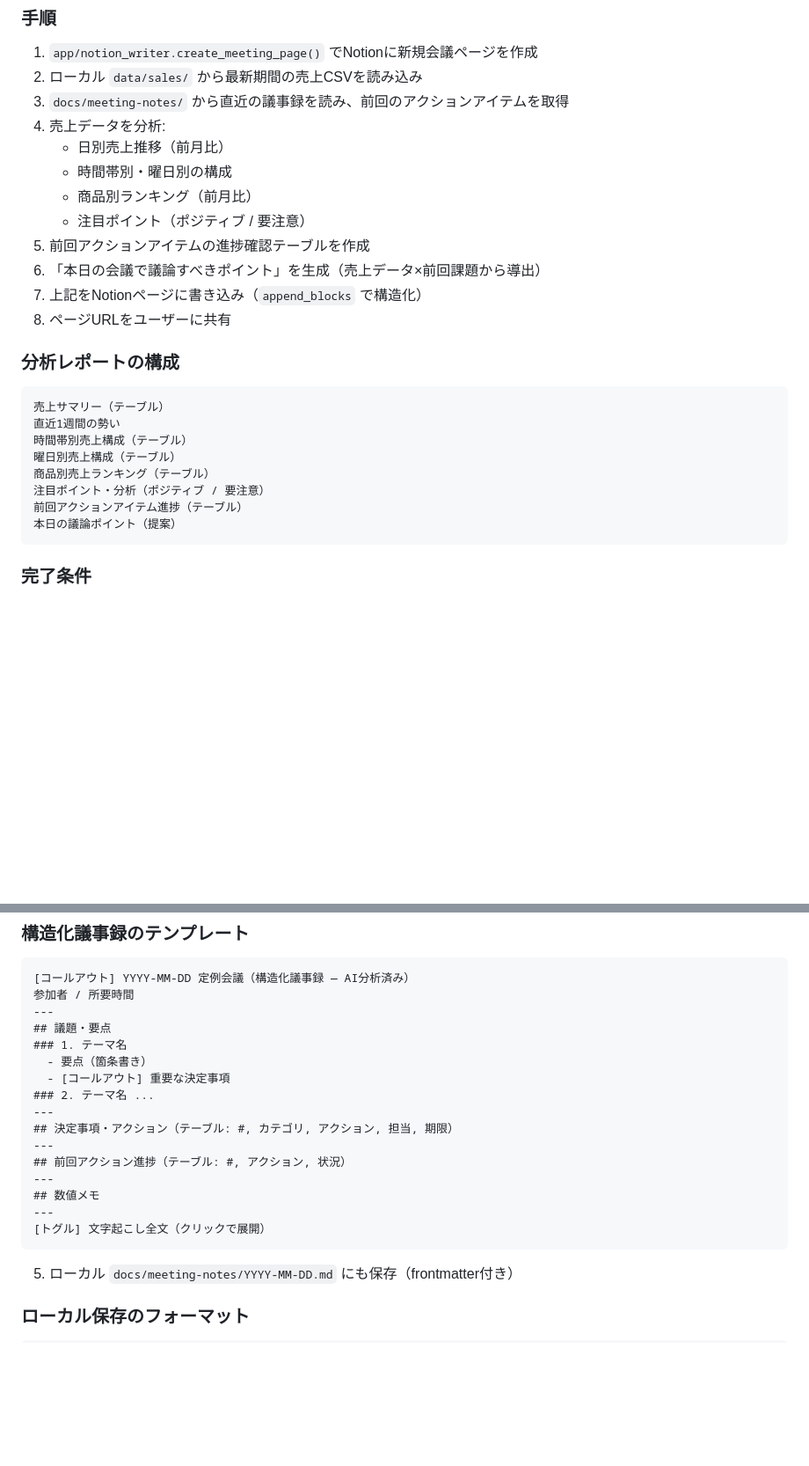
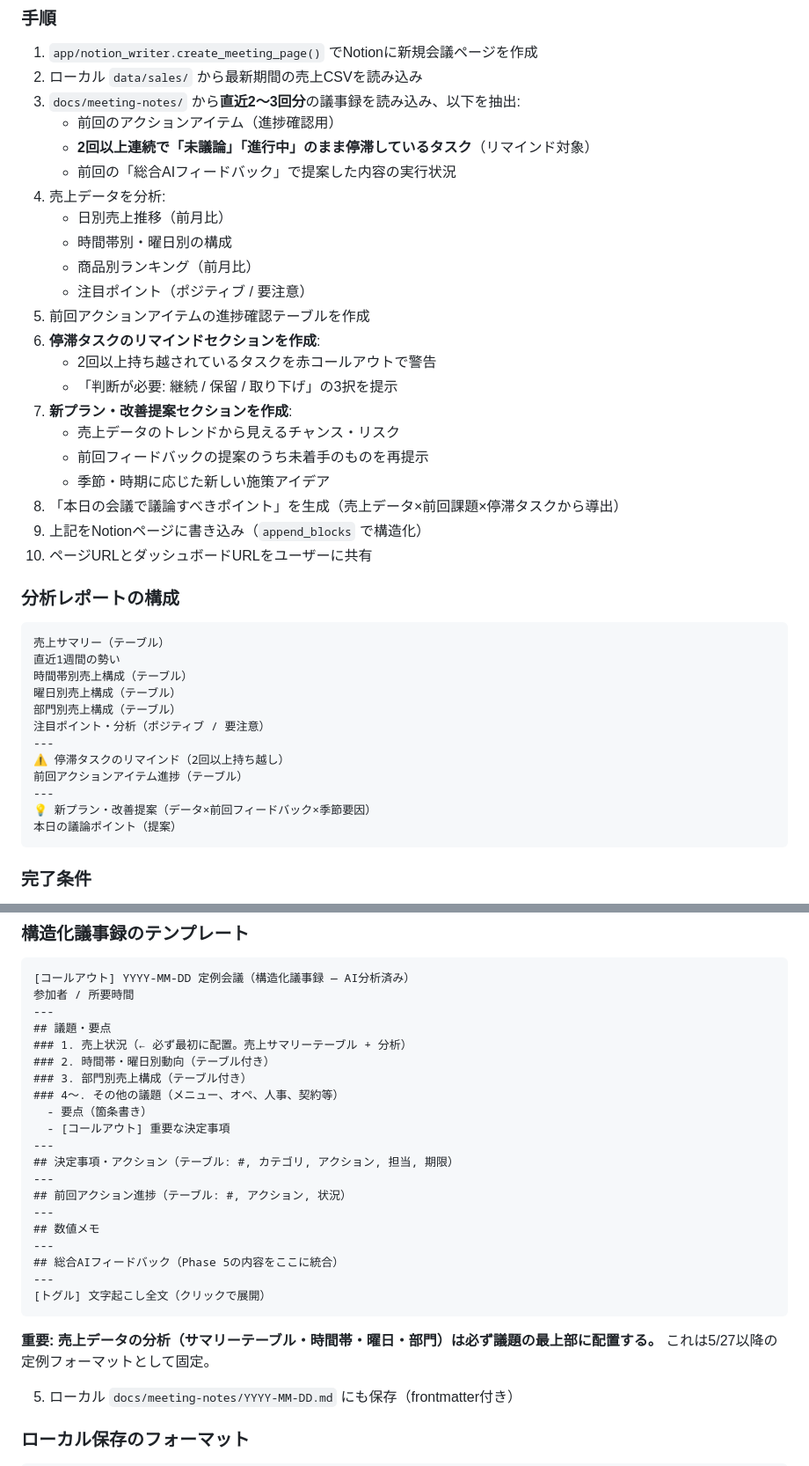
Before and after one commit to suuchin0410-ops/bokashi-dashboard, a Markdown page: skills/bokashi-meeting/SKILL.md, 2 parts joined by grey strips. Shown at 88% size. Drawn GitHub-style; blank space fills up the shorter version.

Commit message:
update: 会議スキルにタスク追跡・停滞リマインド・新プラン提案を追加
Phase 2:
- 直近2-3回分の議事録を横断的に読み込み
- 2回以上持ち越しの停滞タスクを赤コールアウトで警告
- 前回フィードバック未着手分の再提示
- 季節・時期に応じた新プラン提案セクション追加

Phase 4:
- 売上分析を議題の最上部に固定（5/27以降のフォーマット統一）
- 総合AIフィードバックを議事録内に統合

Co-Authored-By: Claude Opus 4.6 <noreply@anthropic.com>

````diff
--- a/skills/bokashi-meeting/SKILL.md
+++ b/skills/bokashi-meeting/SKILL.md
@@ -69,16 +69,26 @@ Google Driveから最新の売上CSVを取得してローカルに保存する
 
 1. `app/notion_writer.create_meeting_page()` でNotionに新規会議ページを作成
 2. ローカル `data/sales/` から最新期間の売上CSVを読み込み
-3. `docs/meeting-notes/` から直近の議事録を読み、前回のアクションアイテムを取得
+3. `docs/meeting-notes/` から**直近2〜3回分**の議事録を読み込み、以下を抽出:
+   - 前回のアクションアイテム（進捗確認用）
+   - **2回以上連続で「未議論」「進行中」のまま停滞しているタスク**（リマインド対象）
+   - 前回の「総合AIフィードバック」で提案した内容の実行状況
 4. 売上データを分析:
    - 日別売上推移（前月比）
    - 時間帯別・曜日別の構成
    - 商品別ランキング（前月比）
    - 注目ポイント（ポジティブ / 要注意）
 5. 前回アクションアイテムの進捗確認テーブルを作成
-6. 「本日の会議で議論すべきポイント」を生成（売上データ×前回課題から導出）
-7. 上記をNotionページに書き込み（`append_blocks` で構造化）
-8. ページURLをユーザーに共有
+6. **停滞タスクのリマインドセクションを作成**:
+   - 2回以上持ち越されているタスクを赤コールアウトで警告
+   - 「判断が必要: 継続 / 保留 / 取り下げ」の3択を提示
+7. **新プラン・改善提案セクションを作成**:
+   - 売上データのトレンドから見えるチャンス・リスク
+   - 前回フィードバックの提案のうち未着手のものを再提示
+   - 季節・時期に応じた新しい施策アイデア
+8. 「本日の会議で議論すべきポイント」を生成（売上データ×前回課題×停滞タスクから導出）
+9. 上記をNotionページに書き込み（`append_blocks` で構造化）
+10. ページURLとダッシュボードURLをユーザーに共有
 
 ### 分析レポートの構成
 
@@ -87,9 +97,13 @@ Google Driveから最新の売上CSVを取得してローカルに保存する
 直近1週間の勢い
 時間帯別売上構成（テーブル）
 曜日別売上構成（テーブル）
-商品別売上ランキング（テーブル）
+部門別売上構成（テーブル）
 注目ポイント・分析（ポジティブ / 要注意）
+---
+⚠️ 停滞タスクのリマインド（2回以上持ち越し）
 前回アクションアイテム進捗（テーブル）
+---
+💡 新プラン・改善提案（データ×前回フィードバック×季節要因）
 本日の議論ポイント（提案）
 ```
 
@@ -143,10 +157,12 @@ Notionページに貼られた文字起こしを、構造化議事録に変換
 参加者 / 所要時間
 ---
 ## 議題・要点
-### 1. テーマ名
+### 1. 売上状況（← 必ず最初に配置。売上サマリーテーブル + 分析）
+### 2. 時間帯・曜日別動向（テーブル付き）
+### 3. 部門別売上構成（テーブル付き）
+### 4〜. その他の議題（メニュー、オペ、人事、契約等）
   - 要点（箇条書き）
   - [コールアウト] 重要な決定事項
-### 2. テーマ名 ...
 ---
 ## 決定事項・アクション（テーブル: #, カテゴリ, アクション, 担当, 期限）
 ---
@@ -154,8 +170,13 @@ Notionページに貼られた文字起こしを、構造化議事録に変換
 ---
 ## 数値メモ
 ---
+## 総合AIフィードバック（Phase 5の内容をここに統合）
+---
 [トグル] 文字起こし全文（クリックで展開）
 ```
+
+**重要: 売上データの分析（サマリーテーブル・時間帯・曜日・部門）は必ず議題の最上部に配置する。**
+これは5/27以降の定例フォーマットとして固定。
 
 5. ローカル `docs/meeting-notes/YYYY-MM-DD.md` にも保存（frontmatter付き）
 
````
